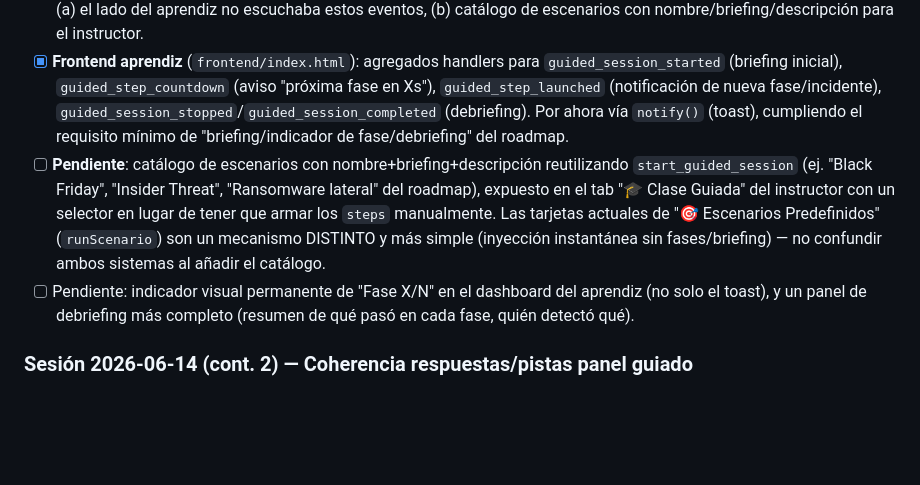
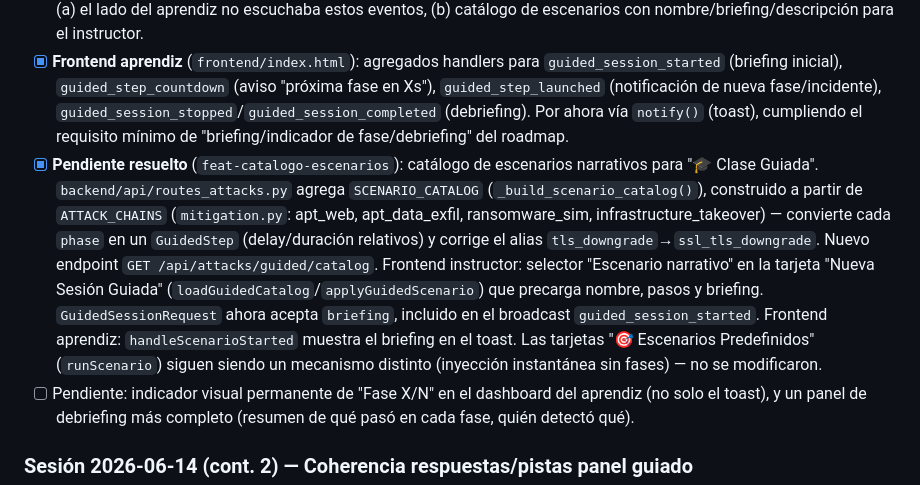
Before and after one commit to lubeto/datacenter-simulator, a Markdown page: ESTADO.md, the part around the change. Rendered like a GitHub page; blank space fills up the shorter version.

Commit message:
docs: registrar catalogo de escenarios narrativos

```diff
--- a/ESTADO.md
+++ b/ESTADO.md
@@ -406,7 +406,7 @@ Sesión larga con 3 bugs críticos encontrados y resueltos. Plataforma funcional
 - [x] **Hallazgo importante**: `backend/api/routes_attacks.py` tenía la sección "Modo Clase Guiada" (`GuidedStep`, `GuidedSessionRequest`, `/guided/start`, `/guided/stop`, `/guided/status`) **duplicada 3 veces de forma idéntica** (líneas 294-471, ~170 líneas redundantes). Eliminadas las 2 copias extra, queda solo 1. Archivo pasó de 471 a 351 líneas.
 - [x] **Descubrimiento clave**: la infraestructura de "Clase Guiada" (`scheduler.start_guided_session`/`_guided_session_loop`) YA ES, en esencia, el motor de Escenarios Narrativos del roadmap (state machine de pasos/fases con delay, inyección de ataques, registro de `Incident`, broadcasts `guided_step_countdown`/`guided_step_launched`/`guided_step_stats`/`guided_session_completed`). Solo le faltaba: (a) el lado del aprendiz no escuchaba estos eventos, (b) catálogo de escenarios con nombre/briefing/descripción para el instructor.
 - [x] **Frontend aprendiz** (`frontend/index.html`): agregados handlers para `guided_session_started` (briefing inicial), `guided_step_countdown` (aviso "próxima fase en Xs"), `guided_step_launched` (notificación de nueva fase/incidente), `guided_session_stopped`/`guided_session_completed` (debriefing). Por ahora vía `notify()` (toast), cumpliendo el requisito mínimo de "briefing/indicador de fase/debriefing" del roadmap.
-- [ ] **Pendiente**: catálogo de escenarios con nombre+briefing+descripción reutilizando `start_guided_session` (ej. "Black Friday", "Insider Threat", "Ransomware lateral" del roadmap), expuesto en el tab "🎓 Clase Guiada" del instructor con un selector en lugar de tener que armar los `steps` manualmente. Las tarjetas actuales de "🎯 Escenarios Predefinidos" (`runScenario`) son un mecanismo DISTINTO y más simple (inyección instantánea sin fases/briefing) — no confundir ambos sistemas al añadir el catálogo.
+- [x] **Pendiente resuelto** (`feat-catalogo-escenarios`): catálogo de escenarios narrativos para "🎓 Clase Guiada". `backend/api/routes_attacks.py` agrega `SCENARIO_CATALOG` (`_build_scenario_catalog()`), construido a partir de `ATTACK_CHAINS` (`mitigation.py`: apt_web, apt_data_exfil, ransomware_sim, infrastructure_takeover) — convierte cada `phase` en un `GuidedStep` (delay/duración relativos) y corrige el alias `tls_downgrade`→`ssl_tls_downgrade`. Nuevo endpoint `GET /api/attacks/guided/catalog`. Frontend instructor: selector "Escenario narrativo" en la tarjeta "Nueva Sesión Guiada" (`loadGuidedCatalog`/`applyGuidedScenario`) que precarga nombre, pasos y briefing. `GuidedSessionRequest` ahora acepta `briefing`, incluido en el broadcast `guided_session_started`. Frontend aprendiz: `handleScenarioStarted` muestra el briefing en el toast. Las tarjetas "🎯 Escenarios Predefinidos" (`runScenario`) siguen siendo un mecanismo distinto (inyección instantánea sin fases) — no se modificaron.
 - [ ] Pendiente: indicador visual permanente de "Fase X/N" en el dashboard del aprendiz (no solo el toast), y un panel de debriefing más completo (resumen de qué pasó en cada fase, quién detectó qué).
 
 ### Sesión 2026-06-14 (cont. 2) — Coherencia respuestas/pistas panel guiado
```
